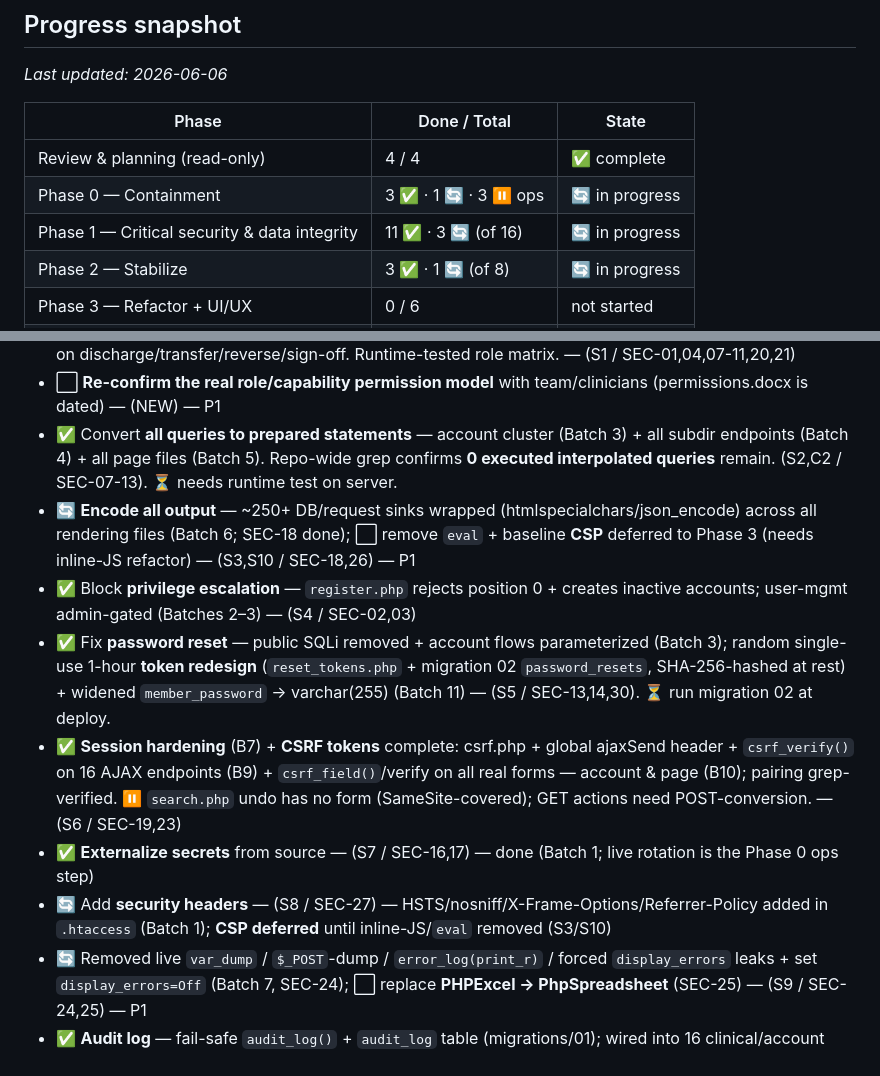
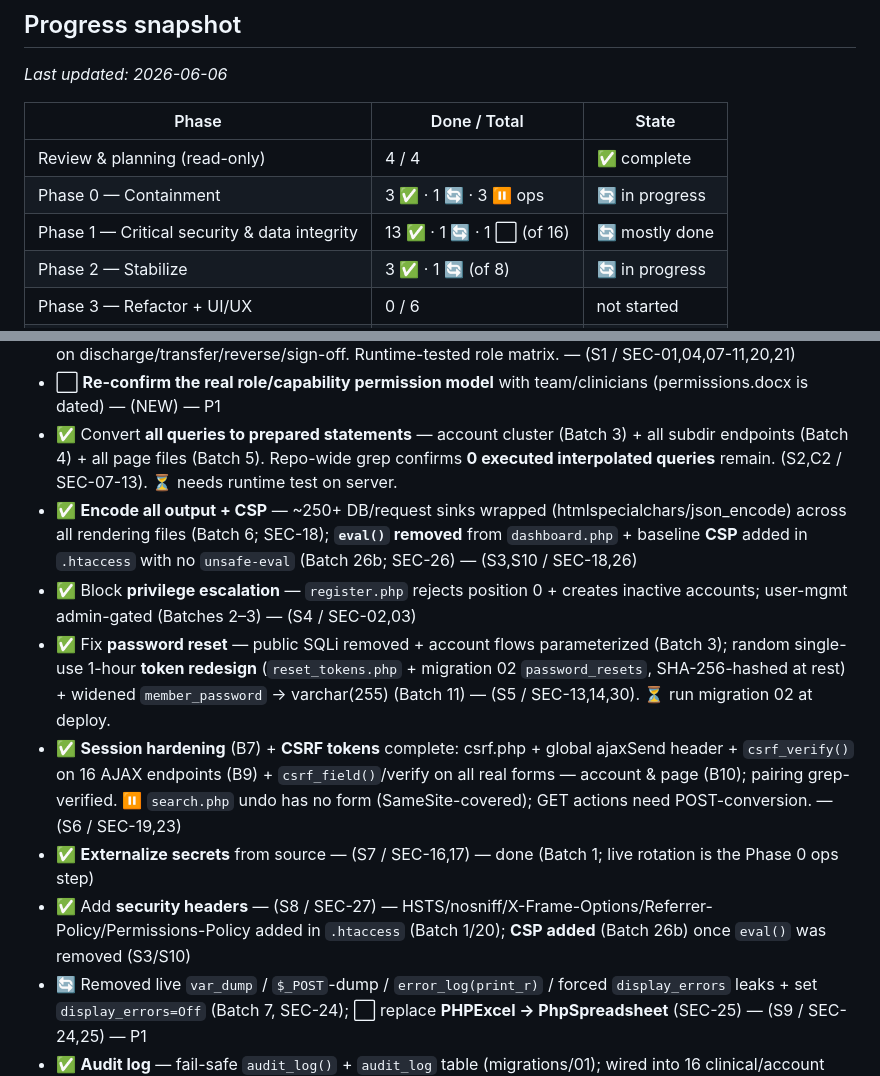
Before and after one commit to ahmedsk2/dmc-patient-flow-hub, a Markdown page: PROJECT-TRACKER.md, 2 parts joined by grey strips. Drawn GitHub-style.

```diff
--- a/PROJECT-TRACKER.md
+++ b/PROJECT-TRACKER.md
@@ -18,7 +18,7 @@ _Last updated: 2026-06-06_
 |---|---|---|
 | Review & planning (read-only) | 4 / 4 | ✅ complete |
 | Phase 0 — Containment | 3 ✅ · 1 🔄 · 3 ⏸️ ops | 🔄 in progress |
-| Phase 1 — Critical security & data integrity | 11 ✅ · 3 🔄 (of 16) | 🔄 in progress |
+| Phase 1 — Critical security & data integrity | 13 ✅ · 1 🔄 · 1 ⬜ (of 16) | 🔄 mostly done |
 | Phase 2 — Stabilize | 3 ✅ · 1 🔄 (of 8) | 🔄 in progress |
 | Phase 3 — Refactor + UI/UX | 0 / 6 | not started |
 | Phase 4 — Re-platform (decision-gated) | 0 / 2 | not started |
@@ -120,12 +122,12 @@ _(Add new notes/decisions above this line as we go.)_
 - ✅ **Central server-side auth guard + fine-grained authorization** — `guard.php` authn on all 42 action endpoints (Batch 2); **role + capability + object-ownership enforcement** server-side on clinical writes/renderers and page handlers (Batches 24–26): clinical roles `[0,2,3,4]`, capability flags 1:1 with the UI, and `require_patient_access()`/`require_consultation_access()` (Admin/Can-Manage/own-consultant) on discharge/transfer/reverse/sign-off. Runtime-tested role matrix. — (S1 / SEC-01,04,07-11,20,21)
 - ⬜ **Re-confirm the real role/capability permission model** with team/clinicians (permissions.docx is dated) — (NEW) — P1
 - ✅ Convert **all queries to prepared statements** — account cluster (Batch 3) + all subdir endpoints (Batch 4) + all page files (Batch 5). Repo-wide grep confirms **0 executed interpolated queries** remain. (S2,C2 / SEC-07-13). ⏳ needs runtime test on server.
-- 🔄 **Encode all output** — ~250+ DB/request sinks wrapped (htmlspecialchars/json_encode) across all rendering files (Batch 6; SEC-18 done); ⬜ remove `eval` + baseline **CSP** deferred to Phase 3 (needs inline-JS refactor) — (S3,S10 / SEC-18,26) — P1
+- ✅ **Encode all output + CSP** — ~250+ DB/request sinks wrapped (htmlspecialchars/json_encode) across all rendering files (Batch 6; SEC-18); **`eval()` removed** from `dashboard.php` + baseline **CSP** added in `.htaccess` with no `unsafe-eval` (Batch 26b; SEC-26) — (S3,S10 / SEC-18,26)
 - ✅ Block **privilege escalation** — `register.php` rejects position 0 + creates inactive accounts; user-mgmt admin-gated (Batches 2–3) — (S4 / SEC-02,03)
 - ✅ Fix **password reset** — public SQLi removed + account flows parameterized (Batch 3); random single-use 1-hour **token redesign** (`reset_tokens.php` + migration 02 `password_resets`, SHA-256-hashed at rest) + widened `member_password` → varchar(255) (Batch 11) — (S5 / SEC-13,14,30). ⏳ run migration 02 at deploy.
 - ✅ **Session hardening** (B7) + **CSRF tokens** complete: csrf.php + global ajaxSend header + `csrf_verify()` on 16 AJAX endpoints (B9) + `csrf_field()`/verify on all real forms — account & page (B10); pairing grep-verified. ⏸️ `search.php` undo has no form (SameSite-covered); GET actions need POST-conversion. — (S6 / SEC-19,23)
 - ✅ **Externalize secrets** from source — (S7 / SEC-16,17) — done (Batch 1; live rotation is the Phase 0 ops step)
-- 🔄 Add **security headers** — (S8 / SEC-27) — HSTS/nosniff/X-Frame-Options/Referrer-Policy added in `.htaccess` (Batch 1); **CSP deferred** until inline-JS/`eval` removed (S3/S10)
+- ✅ Add **security headers** — (S8 / SEC-27) — HSTS/nosniff/X-Frame-Options/Referrer-Policy/Permissions-Policy added in `.htaccess` (Batch 1/20); **CSP added** (Batch 26b) once `eval()` was removed (S3/S10)
 - 🔄 Removed live `var_dump` / `$_POST`-dump / `error_log(print_r)` / forced `display_errors` leaks + set `display_errors=Off` (Batch 7, SEC-24); ⬜ replace **PHPExcel → PhpSpreadsheet** (SEC-25) — (S9 / SEC-24,25) — P1
 - ✅ **Audit log** — fail-safe `audit_log()` + `audit_log` table (migrations/01); wired into 16 clinical/account writes, actor from session (Batch 8), **extended (Batch 19)** to inline edits / consultant assignment / ICU transfer / shuffle / registry edit — (R1 / REL-02, SEC-22). ⏳ run migration 01 at deploy.
 - ✅ Fixed broken **assign-to-primary quote** (was corrupting the patient ID) — (W2 / UX-02) — Batch 12
```
Also changed, not shown: other parts of PROJECT-TRACKER.md (+2 -0 lines), DEPLOY.md (+25 -7 lines).
